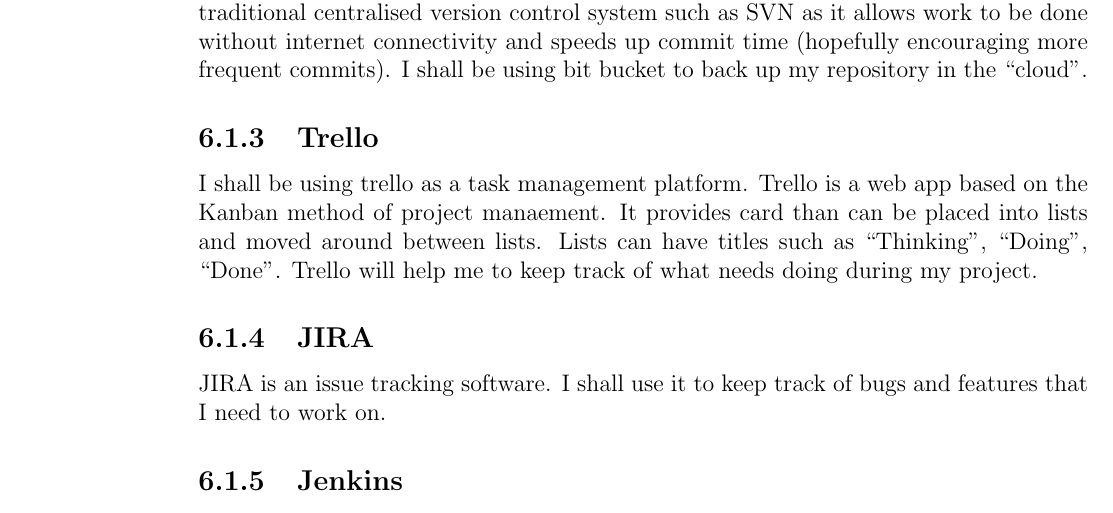
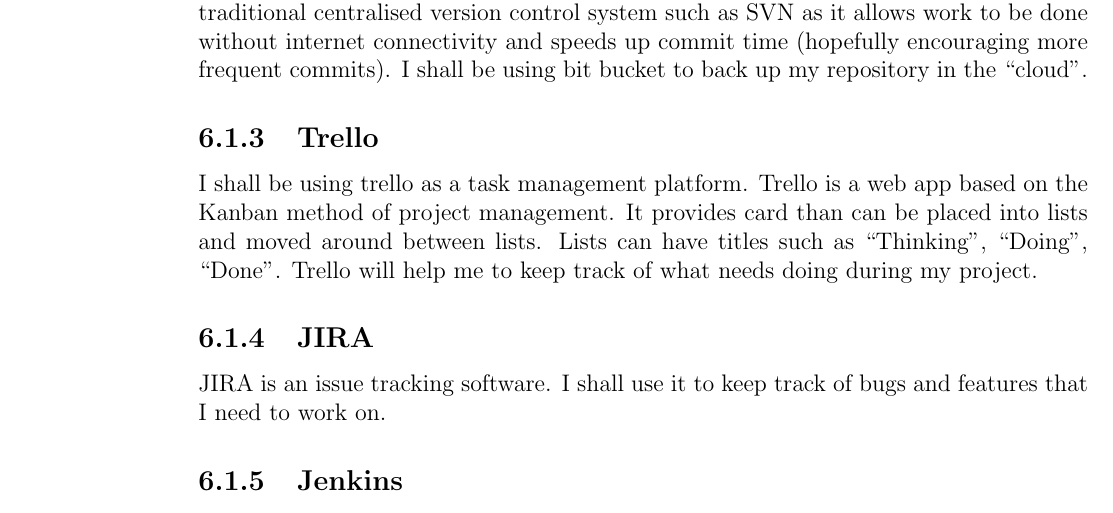
Before and after one commit to edderick/third-year-project, a LaTeX thesis (docs/ProgressReport/ProgressReport.tex): part of page 17 of 22, cut so that both start at the same text. Compiled offline with pdfLaTeX.

Commit message:
Spell checked document

```diff
--- a/docs/ProgressReport/ProgressReport.tex
+++ b/docs/ProgressReport/ProgressReport.tex
@@ -491,7 +491,7 @@
 
 \subsection{Trello}
 I shall be using trello as a task management platform. Trello is a web app based
-on the Kanban method of project manaement. It provides card than can be placed
+on the Kanban method of project management. It provides card than can be placed
 into lists and moved around between lists. Lists can have titles such as
 ``Thinking'', ``Doing'', ``Done''. Trello will help me to keep track of what
 needs doing during my project.
```
